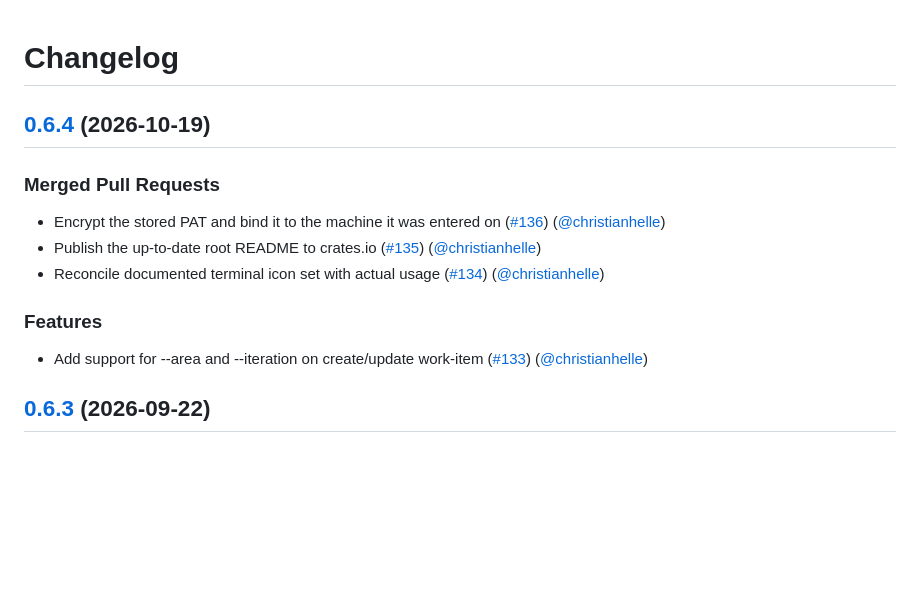
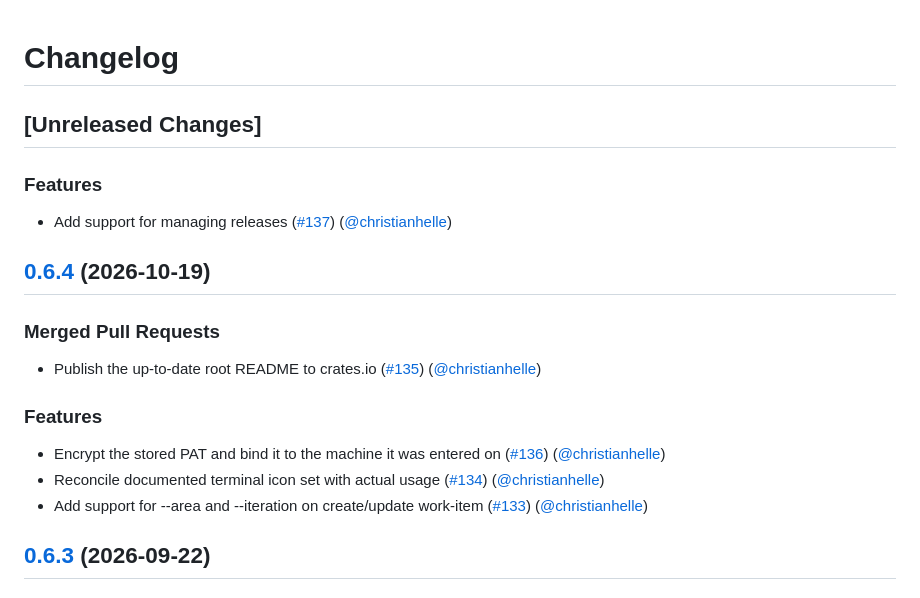
Before and after one commit to christianhelle/azdocli, a Markdown page: CHANGELOG.md, the part around the change. Drawn GitHub-style; blank space fills up the shorter version.

Commit message:
Update changelog [skip ci]

```diff
--- a/CHANGELOG.md
+++ b/CHANGELOG.md
@@ -1,13 +1,19 @@
 # Changelog
+
+## [Unreleased Changes]
+
+### Features
+- Add support for managing releases ([#137](https://github.com/christianhelle/azdocli/pull/137)) ([@christianhelle](https://github.com/christianhelle/))
+
 
 ## [0.6.4](https://github.com/christianhelle/azdocli/releases/tag/0.6.4) (2026-10-19)
 
 ### Merged Pull Requests
-- Encrypt the stored PAT and bind it to the machine it was entered on ([#136](https://github.com/christianhelle/azdocli/pull/136)) ([@christianhelle](https://github.com/christianhelle/))
 - Publish the up-to-date root README to crates.io ([#135](https://github.com/christianhelle/azdocli/pull/135)) ([@christianhelle](https://github.com/christianhelle/))
-- Reconcile documented terminal icon set with actual usage ([#134](https://github.com/christianhelle/azdocli/pull/134)) ([@christianhelle](https://github.com/christianhelle/))
 
 ### Features
+- Encrypt the stored PAT and bind it to the machine it was entered on ([#136](https://github.com/christianhelle/azdocli/pull/136)) ([@christianhelle](https://github.com/christianhelle/))
+- Reconcile documented terminal icon set with actual usage ([#134](https://github.com/christianhelle/azdocli/pull/134)) ([@christianhelle](https://github.com/christianhelle/))
 - Add support for --area and --iteration on create/update work-item ([#133](https://github.com/christianhelle/azdocli/pull/133)) ([@christianhelle](https://github.com/christianhelle/))
 
 
```
